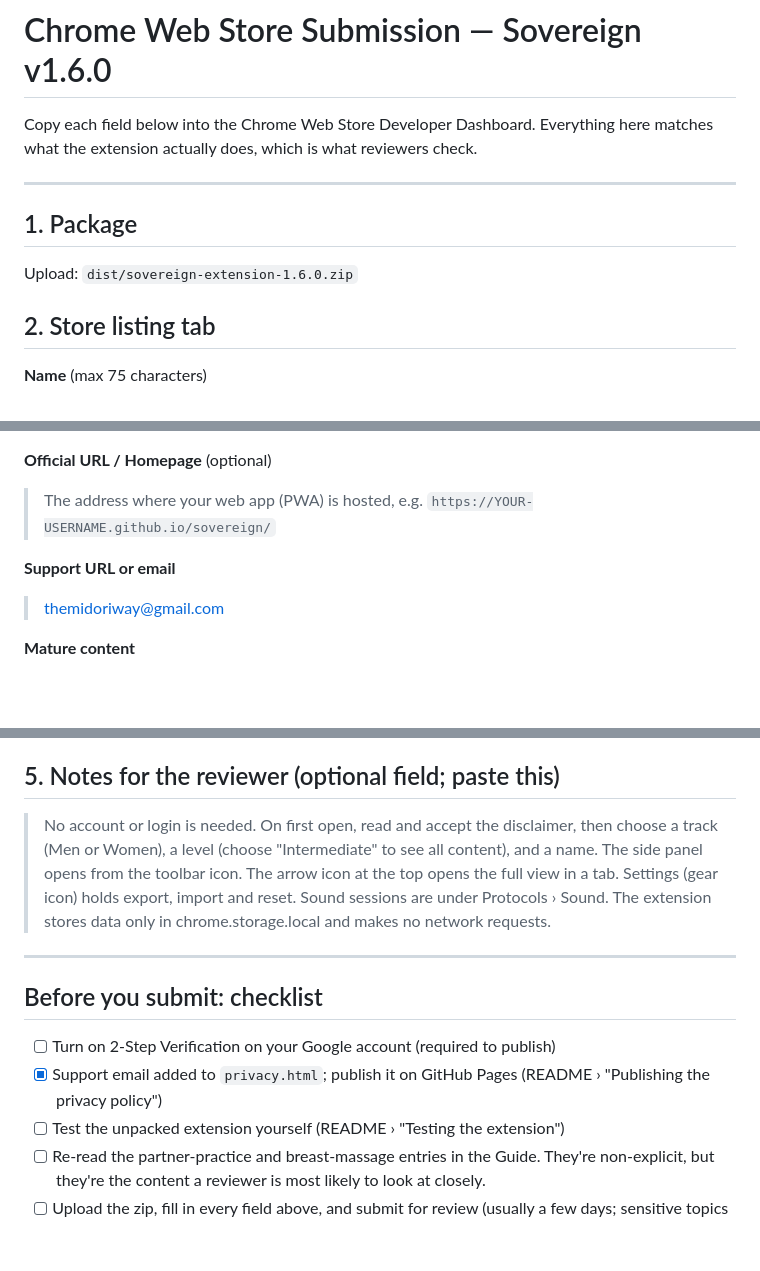
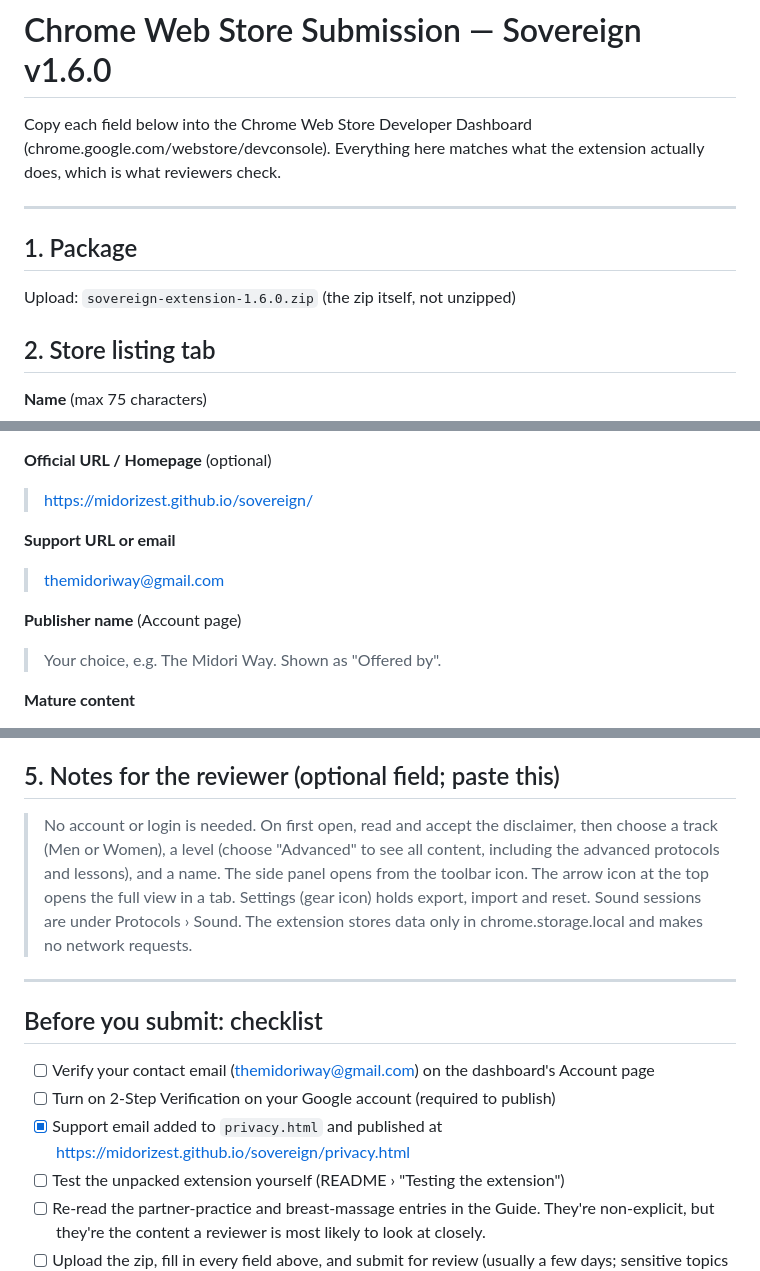
Before and after one commit to midorizest/sovereign, a Markdown page: STORE_LISTING.md, 3 parts joined by grey strips. Rendered like a GitHub page; blank space fills up the shorter version.

Commit message:
Store listing: fill in live homepage and privacy policy URLs
Co-Authored-By: Claude Opus 5.5 <noreply@anthropic.com>
Claude-Session: https://claude.ai/code/session_01DwfyZTRjzRpTv3s4cLEvhi

```diff
--- a/STORE_LISTING.md
+++ b/STORE_LISTING.md
@@ -1,11 +1,11 @@
 # Chrome Web Store Submission — Sovereign v1.6.0
 
-Copy each field below into the Chrome Web Store Developer Dashboard. Everything here matches what the extension actually does, which is what reviewers check.
+Copy each field below into the Chrome Web Store Developer Dashboard (chrome.google.com/webstore/devconsole). Everything here matches what the extension actually does, which is what reviewers check.
 
 ---
 
 ## 1. Package
-Upload: `dist/sovereign-extension-1.6.0.zip`
+Upload: `sovereign-extension-1.6.0.zip` (the zip itself, not unzipped)
 
 ## 2. Store listing tab
 
@@ -68,10 +68,13 @@ Upload: `dist/sovereign-extension-1.6.0.zip`
 | Marquee promo tile (1400×560, optional) | `promo-marquee-1400x560.png` |
 
 **Official URL / Homepage** (optional)
-> The address where your web app (PWA) is hosted, e.g. `https://YOUR-USERNAME.github.io/sovereign/`
+> https://midorizest.github.io/sovereign/
 
 **Support URL or email**
 > themidoriway@gmail.com
+
+**Publisher name** (Account page)
+> Your choice, e.g. The Midori Way. Shown as "Offered by".
 
 **Mature content**
 > ✅ Yes, mark the item as containing mature content.
@@ -120,13 +123,14 @@ Then tick all three certifications:
 **Pricing:** free. Chrome Web Store payments are no longer offered; if you charge for the program, do it outside the store.
 
 ## 5. Notes for the reviewer (optional field; paste this)
-> No account or login is needed. On first open, read and accept the disclaimer, then choose a track (Men or Women), a level (choose "Intermediate" to see all content), and a name. The side panel opens from the toolbar icon. The arrow icon at the top opens the full view in a tab. Settings (gear icon) holds export, import and reset. Sound sessions are under Protocols › Sound. The extension stores data only in chrome.storage.local and makes no network requests.
+> No account or login is needed. On first open, read and accept the disclaimer, then choose a track (Men or Women), a level (choose "Advanced" to see all content, including the advanced protocols and lessons), and a name. The side panel opens from the toolbar icon. The arrow icon at the top opens the full view in a tab. Settings (gear icon) holds export, import and reset. Sound sessions are under Protocols › Sound. The extension stores data only in chrome.storage.local and makes no network requests.
 
 ---
 
 ## Before you submit: checklist
+- [ ] Verify your contact email (themidoriway@gmail.com) on the dashboard's Account page
 - [ ] Turn on 2-Step Verification on your Google account (required to publish)
-- [x] Support email added to `privacy.html`; publish it on GitHub Pages (README › "Publishing the privacy policy")
+- [x] Support email added to `privacy.html` and published at https://midorizest.github.io/sovereign/privacy.html
 - [ ] Test the unpacked extension yourself (README › "Testing the extension")
 - [ ] Re-read the partner-practice and breast-massage entries in the Guide. They're non-explicit, but they're the content a reviewer is most likely to look at closely.
 - [ ] Upload the zip, fill in every field above, and submit for review (usually a few days; sensitive topics can take longer)
```
Also changed, not shown: other parts of STORE_LISTING.md (+1 -1 lines).
